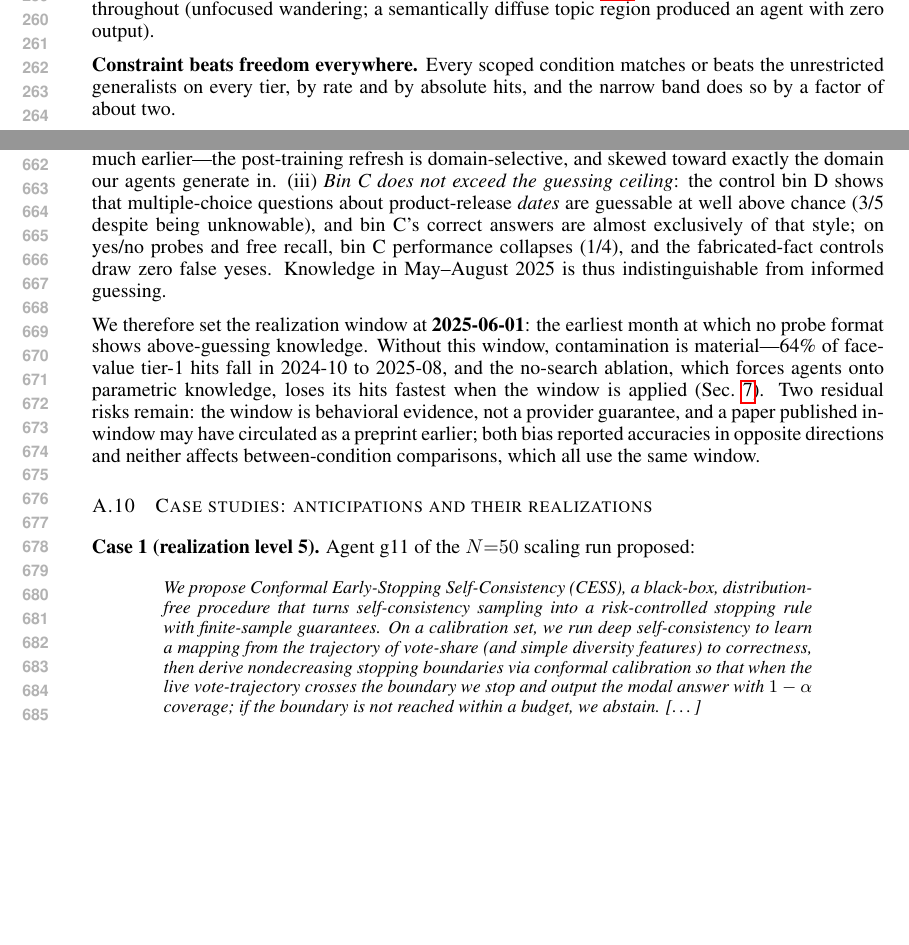
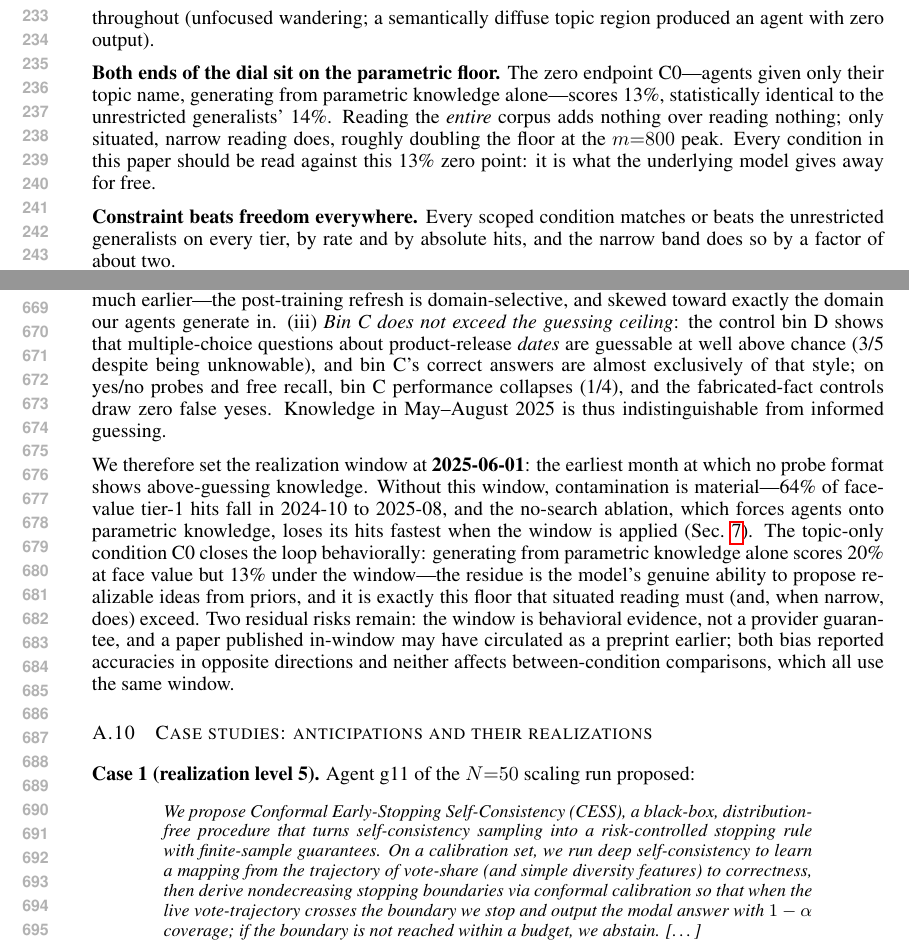
Before and after one commit to impanyu/structure-and-dynamics-of-innovation, a LaTeX paper (paper/main.tex): two parts of pages 5 and 13 of 16, joined at a grey line, cut so that both start at the same text, the shorter picture padded with empty space. Compiled offline with pdfLaTeX.

Commit message:
paper: C0 (m=0, topic-only) endpoint — both dial ends sit on the parametric floor
Co-Authored-By: Claude Fable 5 <noreply@anthropic.com>

```diff
--- a/paper/main.tex
+++ b/paper/main.tex
@@ -329,6 +342,15 @@ pre-registered fear of material starvation at the narrow end.
 a caution documented in Appendix~\ref{app:probes}.) Broad scopes
 underperform throughout (unfocused wandering; a semantically diffuse
 topic region produced an agent with zero output).
+
+\textbf{Both ends of the dial sit on the parametric floor.} The zero
+endpoint C0---agents given only their topic name, generating from
+parametric knowledge alone---scores 13\%, statistically identical to
+the unrestricted generalists' 14\%. Reading the \emph{entire} corpus
+adds nothing over reading nothing; only situated, narrow reading
+does, roughly doubling the floor at the $m{=}800$ peak. Every
+condition in this paper should be read against this 13\% zero point:
+it is what the underlying model gives away for free.
 
 \textbf{Constraint beats freedom everywhere.} Every scoped condition
 matches or beats the unrestricted generalists on every tier, by rate
@@ -855,12 +877,16 @@ earliest month at which no probe format shows above-guessing knowledge.
 Without this window, contamination is material---64\% of face-value
 tier-1 hits fall in 2024-10 to 2025-08, and the no-search ablation,
 which forces agents onto parametric knowledge, loses its hits fastest
-when the window is applied (Sec.~\ref{sec:noedges}). Two residual
-risks remain: the window is behavioral evidence, not a provider
-guarantee, and a paper published in-window may have circulated as a
-preprint earlier; both bias reported accuracies in opposite directions
-and neither affects between-condition comparisons, which all use the
-same window.
+when the window is applied (Sec.~\ref{sec:noedges}). The topic-only condition C0 closes the loop behaviorally: generating
+from parametric knowledge alone scores 20\% at face value but 13\%
+under the window---the residue is the model's genuine ability to
+propose realizable ideas from priors, and it is exactly this floor
+that situated reading must (and, when narrow, does) exceed. Two
+residual risks remain: the window is behavioral evidence, not a
+provider guarantee, and a paper published in-window may have
+circulated as a preprint earlier; both bias reported accuracies in
+opposite directions and neither affects between-condition comparisons,
+which all use the same window.
 
 \subsection{Case studies: anticipations and their realizations}
 \label{app:cases}
```
Also changed, not shown: paper/mass-dial-800-summary.png, paper/main.tex (33 more changed lines).
